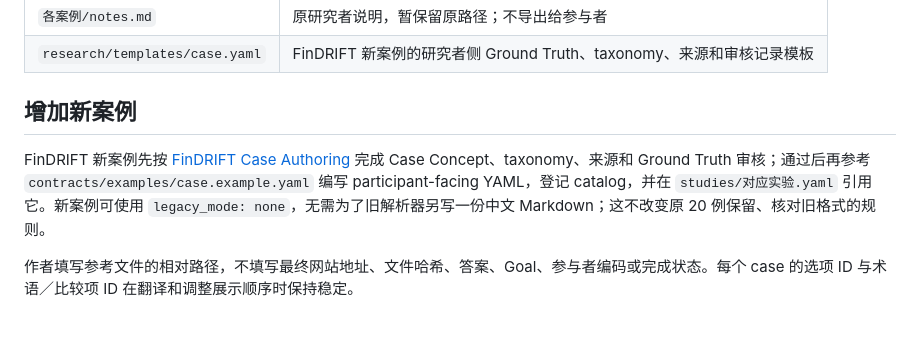
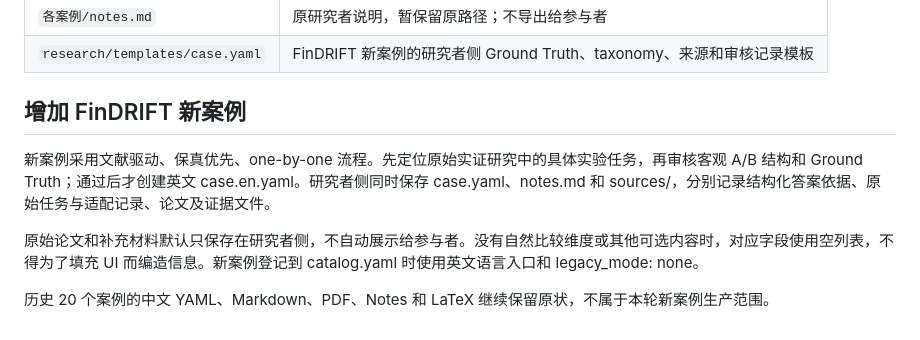
Before and after one commit to Ink0722/FCMScenario, a Markdown page: cases/README.md, the part around the change. GitHub-like rendering.

Commit message:
docs: clarify English-only new case workflow

```diff
--- a/cases/README.md
+++ b/cases/README.md
@@ -36,8 +36,10 @@ python tools/cases.py sync --case 01 --from markdown
 | `各案例/notes.md` | 原研究者说明，暂保留原路径；不导出给参与者 |
 | `research/templates/case.yaml` | FinDRIFT 新案例的研究者侧 Ground Truth、taxonomy、来源和审核记录模板 |
 
-## 增加新案例
+## 增加 FinDRIFT 新案例
 
-FinDRIFT 新案例先按 [FinDRIFT Case Authoring](../docs/case-authoring.md) 完成 Case Concept、taxonomy、来源和 Ground Truth 审核；通过后再参考 `contracts/examples/case.example.yaml` 编写 participant-facing YAML，登记 catalog，并在 `studies/对应实验.yaml` 引用它。新案例可使用 `legacy_mode: none`，无需为了旧解析器另写一份中文 Markdown；这不改变原 20 例保留、核对旧格式的规则。
+新案例采用文献驱动、保真优先、one-by-one 流程。先定位原始实证研究中的具体实验任务，再审核客观 A/B 结构和 Ground Truth；通过后才创建英文 case.en.yaml。研究者侧同时保存 case.yaml、notes.md 和 sources/，分别记录结构化答案依据、原始任务与适配记录、论文及证据文件。
 
-作者填写参考文件的相对路径，不填写最终网站地址、文件哈希、答案、Goal、参与者编码或完成状态。每个 case 的选项 ID 与术语／比较项 ID 在翻译和调整展示顺序时保持稳定。
+原始论文和补充材料默认只保存在研究者侧，不自动展示给参与者。没有自然比较维度或其他可选内容时，对应字段使用空列表，不得为了填充 UI 而编造信息。新案例登记到 catalog.yaml 时使用英文语言入口和 legacy_mode: none。
+
+历史 20 个案例的中文 YAML、Markdown、PDF、Notes 和 LaTeX 继续保留原状，不属于本轮新案例生产范围。
```
